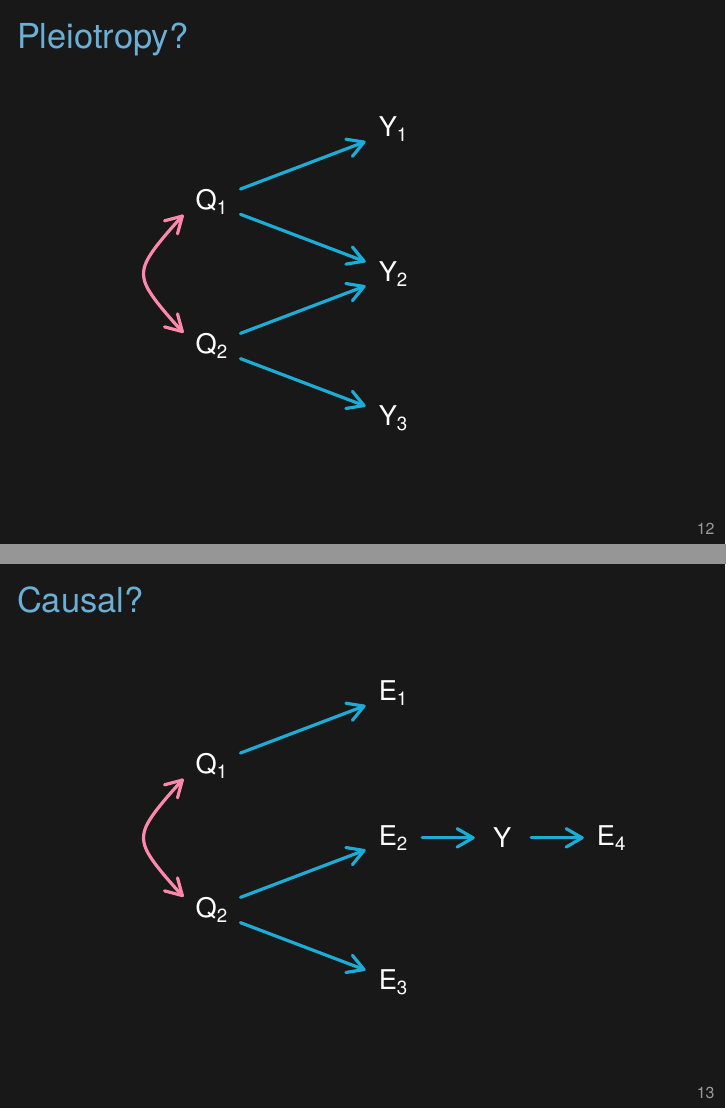
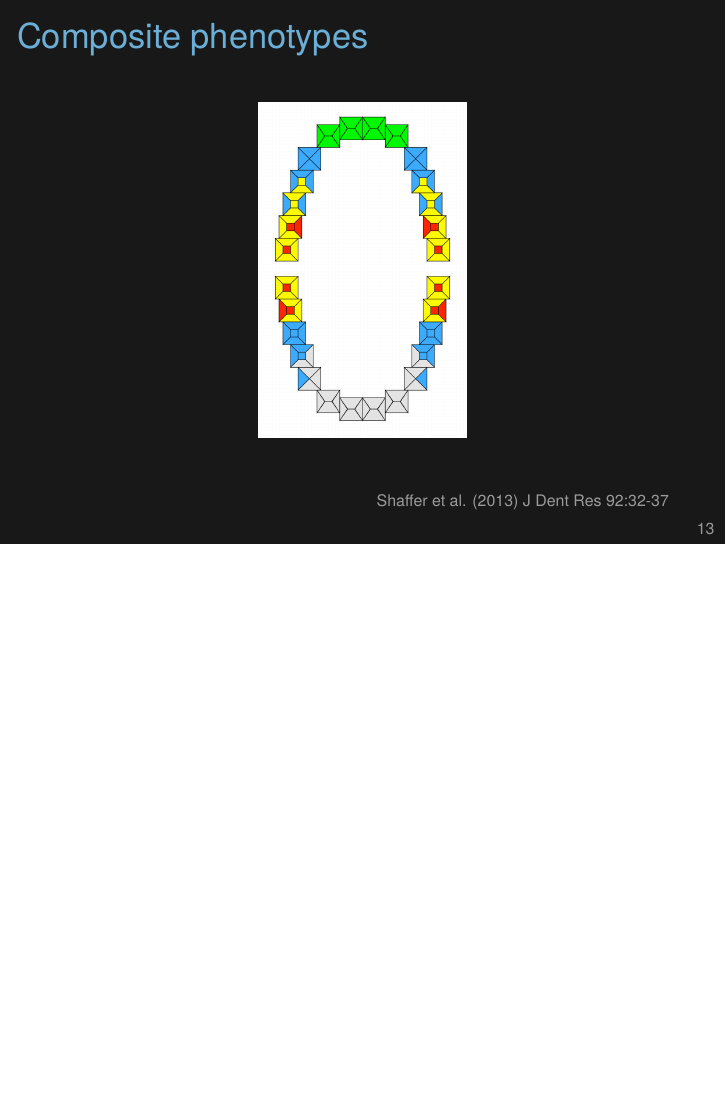
Before and after one commit to kbroman/Talk_UCSF2018, LaTeX slides (rqtl2.tex): pages 19 and 20 of 35 before the commit and page 21 of 33 after it, the two joined at a grey line, the shorter picture padded with empty space. Compiled offline with XeLaTeX.

Commit message:
Remove causal & pleitropy network diagrams

```diff
--- a/rqtl2.tex
+++ b/rqtl2.tex
@@ -133,16 +133,6 @@
 
 \begin{frame}[c]{The ridiculome}
 \figw{Figs/hairball_kim_pnas_2007_104_20274.png}{0.65}
-\end{frame}
-
-
-\begin{frame}[c]{Pleiotropy?}
-\figw{Figs/pleiotropy_network.pdf}{1.0}
-\end{frame}
-
-
-\begin{frame}[c]{Causal?}
-\figw{Figs/causal_network.pdf}{1.0}
 \end{frame}
 
 
```
